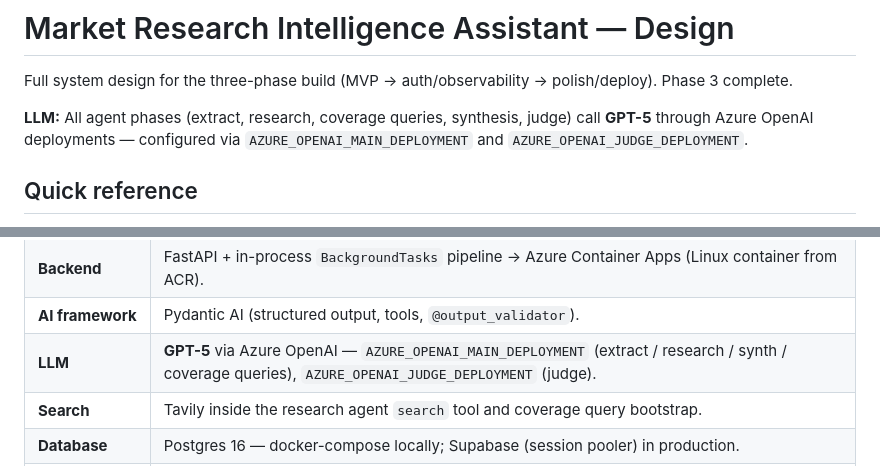
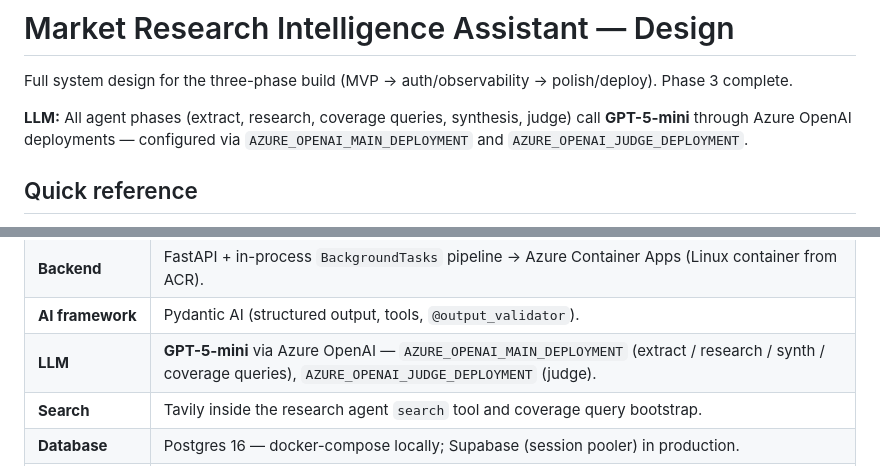
Before and after one commit to sriramnarendran/market-research-assistant, a Markdown page: docs/design.md, 2 parts joined by grey strips. GitHub-like rendering.

```diff
--- a/docs/design.md
+++ b/docs/design.md
@@ -2,7 +2,7 @@
 
 Full system design for the three-phase build (MVP → auth/observability → polish/deploy). Phase 3 complete.
 
-**LLM:** All agent phases (extract, research, coverage queries, synthesis, judge) call **GPT-5** through Azure OpenAI deployments — configured via `AZURE_OPENAI_MAIN_DEPLOYMENT` and `AZURE_OPENAI_JUDGE_DEPLOYMENT`.
+**LLM:** All agent phases (extract, research, coverage queries, synthesis, judge) call **GPT-5-mini** through Azure OpenAI deployments — configured via `AZURE_OPENAI_MAIN_DEPLOYMENT` and `AZURE_OPENAI_JUDGE_DEPLOYMENT`.
 
 ## Quick reference
 
@@ -53,7 +53,7 @@ flowchart TB
 | **Frontend** | React + Vite + TypeScript → Azure Static Web Apps; `/api/*` proxied to backend. |
 | **Backend** | FastAPI + in-process `BackgroundTasks` pipeline → Azure Container Apps (Linux container from ACR). |
 | **AI framework** | Pydantic AI (structured output, tools, `@output_validator`). |
-| **LLM** | **GPT-5** via Azure OpenAI — `AZURE_OPENAI_MAIN_DEPLOYMENT` (extract / research / synth / coverage queries), `AZURE_OPENAI_JUDGE_DEPLOYMENT` (judge). |
+| **LLM** | **GPT-5-mini** via Azure OpenAI — `AZURE_OPENAI_MAIN_DEPLOYMENT` (extract / research / synth / coverage queries), `AZURE_OPENAI_JUDGE_DEPLOYMENT` (judge). |
 | **Search** | Tavily inside the research agent `search` tool and coverage query bootstrap. |
 | **Database** | Postgres 16 — docker-compose locally; Supabase (session pooler) in production. |
 | **Auth** | Argon2id + JWT (httpOnly cookies); rate limits on login and run creation. |
```
Also changed, not shown: other parts of docs/design.md (+1 -1 lines), README.md (+6 -6 lines), docs/prompts.md (+1 -1 lines).
